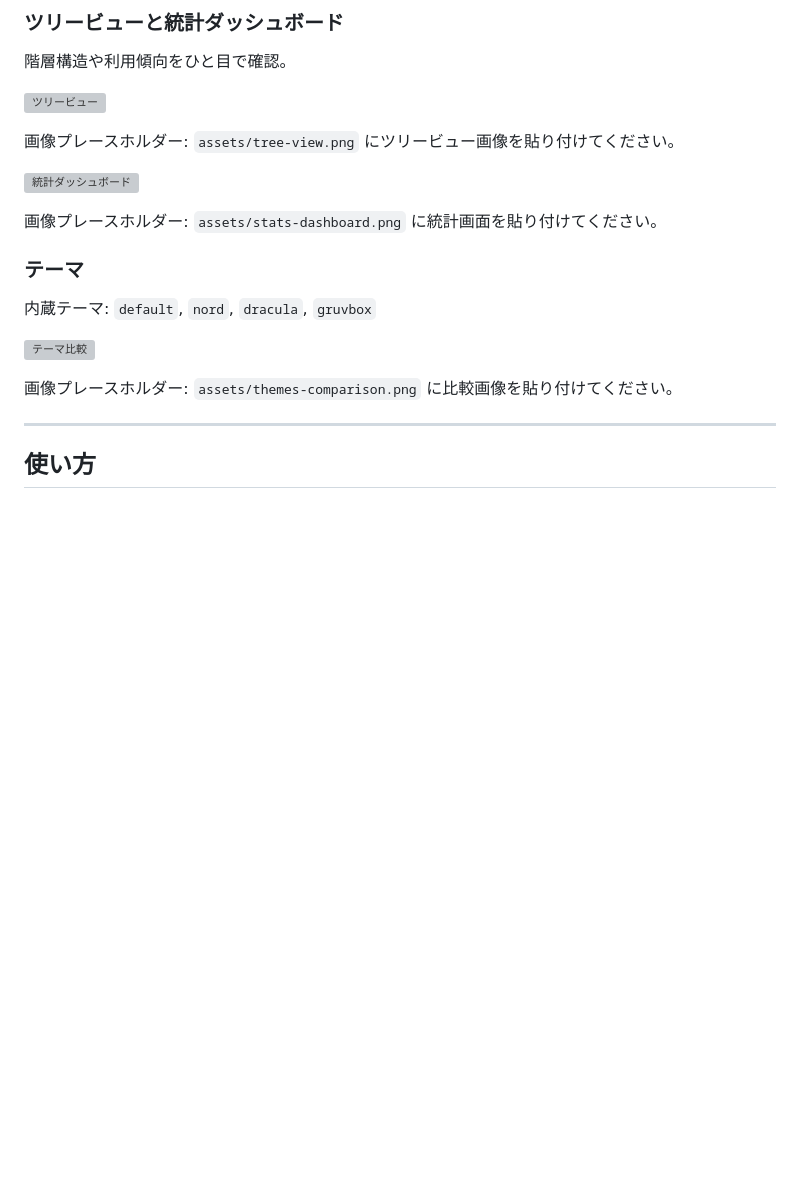
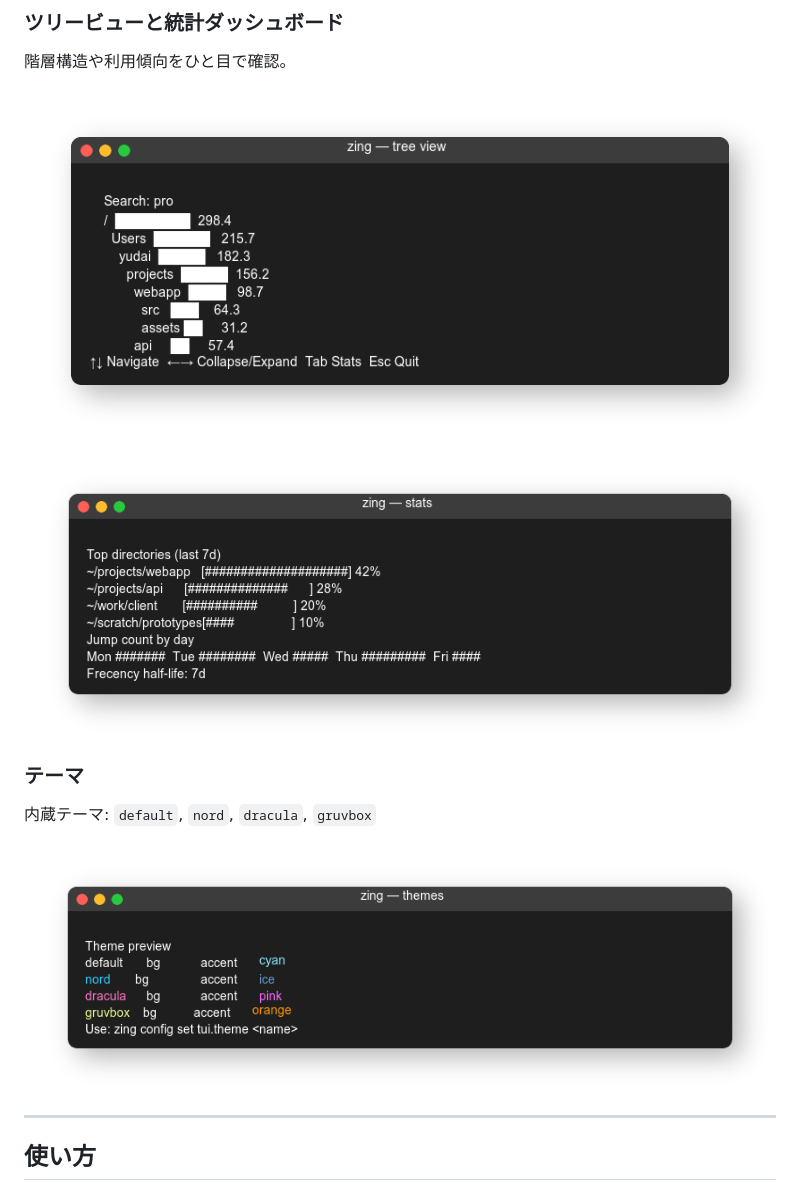
Before and after one commit to ydah/zing, a Markdown page: doc/README-ja.md, the part around one of its changes. Drawn GitHub-style; pictures changed too: assets/stats-dashboard.png (added), assets/themes-comparison.png (added), assets/tree-view.png (added); blank space fills up the shorter version; grey boxes are pictures that could not be loaded.

Commit message:
Add demo and screenshot assets, update README links to reflect new asset paths

```diff
--- a/doc/README-ja.md
+++ b/doc/README-ja.md
@@ -58,21 +54,15 @@ z pro /src    # -> ~/projects/webapp/src
 
 階層構造や利用傾向をひと目で確認。
 
-![ツリービュー](assets/tree-view.png)
+![ツリービュー](../assets/tree-view.png)
 
-画像プレースホルダー: `assets/tree-view.png` にツリービュー画像を貼り付けてください。
-
-![統計ダッシュボード](assets/stats-dashboard.png)
-
-画像プレースホルダー: `assets/stats-dashboard.png` に統計画面を貼り付けてください。
+![統計ダッシュボード](../assets/stats-dashboard.png)
 
 ### テーマ
 
 内蔵テーマ: `default`, `nord`, `dracula`, `gruvbox`
 
-![テーマ比較](assets/themes-comparison.png)
-
-画像プレースホルダー: `assets/themes-comparison.png` に比較画像を貼り付けてください。
+![テーマ比較](../assets/themes-comparison.png)
 
 ---
 
```
Also changed, not shown: other parts of doc/README-ja.md (+2 -6 lines), README.md (+0 -10 lines), assets/demo-jump.gif (added), assets/tui-screenshot.png (added).
